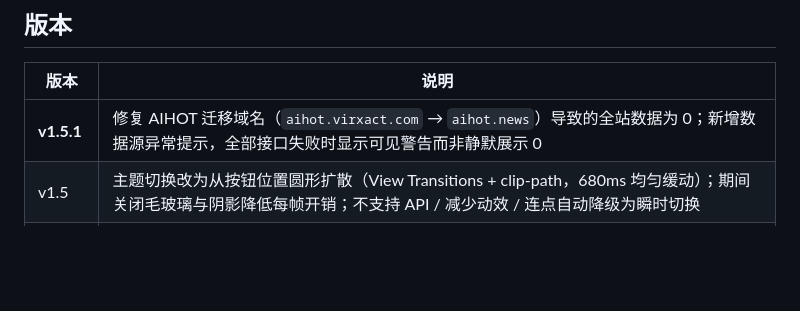
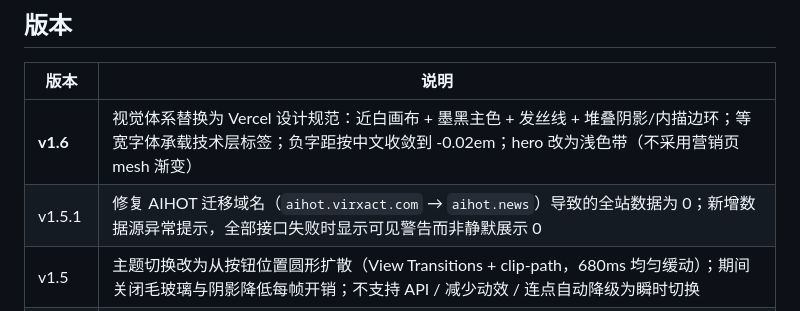
Before and after one commit to WWengu/ai-daily-dashboard, a Markdown page: README.md, the part around the change. GitHub-like rendering; blank space fills up the shorter version.

Commit message:
Update README: add v1.6 to version history

```diff
--- a/README.md
+++ b/README.md
@@ -90,7 +90,8 @@ python3 -m http.server 3001
 
 | 版本 | 说明 |
 |---|---|
-| **v1.5.1** | 修复 AIHOT 迁移域名（`aihot.virxact.com` → `aihot.news`）导致的全站数据为 0；新增数据源异常提示，全部接口失败时显示可见警告而非静默展示 0 |
+| **v1.6** | 视觉体系替换为 Vercel 设计规范：近白画布 + 墨黑主色 + 发丝线 + 堆叠阴影/内描边环；等宽字体承载技术层标签；负字距按中文收敛到 -0.02em；hero 改为浅色带（不采用营销页 mesh 渐变） |
+| v1.5.1 | 修复 AIHOT 迁移域名（`aihot.virxact.com` → `aihot.news`）导致的全站数据为 0；新增数据源异常提示，全部接口失败时显示可见警告而非静默展示 0 |
 | v1.5 | 主题切换改为从按钮位置圆形扩散（View Transitions + clip-path，680ms 均匀缓动）；期间关闭毛玻璃与阴影降低每帧开销；不支持 API / 减少动效 / 连点自动降级为瞬时切换 |
 | v1.4.1 | 修复 v1.4 的图标缺陷：图标注入逻辑误插入 `toggleTheme`，导致报告卡图标只在切换主题后才显示；改为 `hydrateIcons()` 在启动时与动态渲染后各调用一次 |
 | v1.4 ⚠️ | 按 web-design-baseline 重做视觉系统：图标全部改内联 SVG（25 个）、设计 token 规范化、浅色描边优先阴影、数字等宽、prefers-reduced-motion；修复 fetch 的 User-Agent 头触发 CORS 预检被拒。**含图标缺陷，回退请用 v1.3 或 v1.4.1** |
```
